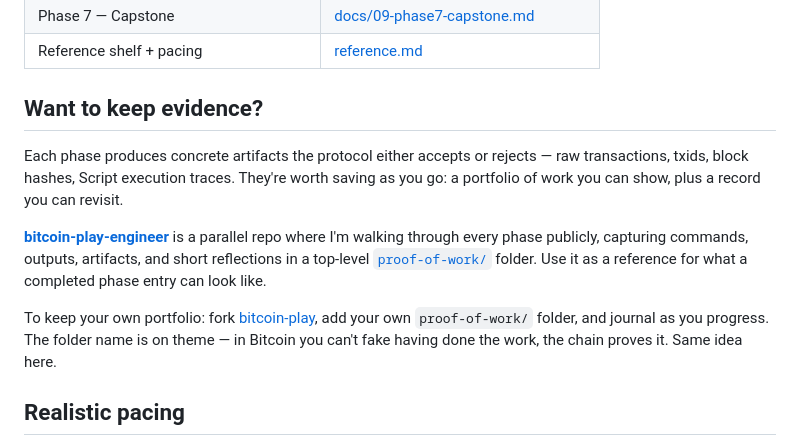
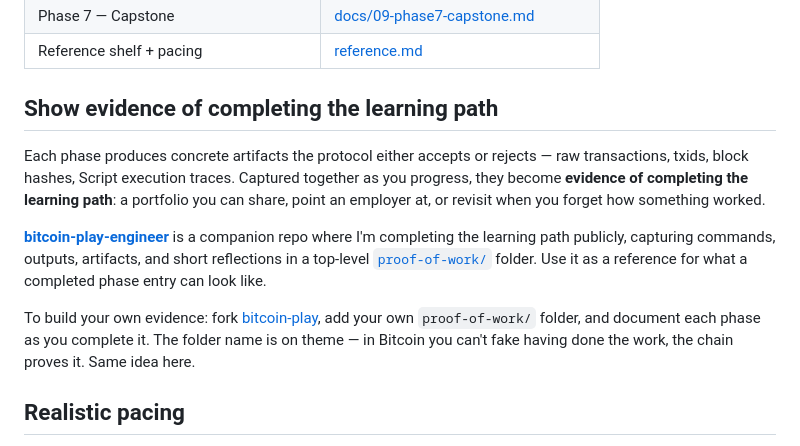
Before and after one commit to mrpiay/bitcoin-play, a Markdown page: README.md, the part around the change. Rendered like a GitHub page.

Commit message:
Reword evidence section around "completing the learning path"
Heading and body now name the goal directly: capturing the
artifacts of each phase as you progress is evidence of completing
the learning path, not just a journal.

Co-Authored-By: Claude Opus 4.7 (1M context) <noreply@anthropic.com>

```diff
--- a/README.md
+++ b/README.md
@@ -39,13 +39,13 @@ The phase docs walk you from your first hand-built transaction through smart con
 | Phase 7 — Capstone | [docs/09-phase7-capstone.md](docs/09-phase7-capstone.md) |
 | Reference shelf + pacing | [reference.md](reference.md) |
 
-## Want to keep evidence?
+## Show evidence of completing the learning path
 
-Each phase produces concrete artifacts the protocol either accepts or rejects — raw transactions, txids, block hashes, Script execution traces. They're worth saving as you go: a portfolio of work you can show, plus a record you can revisit.
+Each phase produces concrete artifacts the protocol either accepts or rejects — raw transactions, txids, block hashes, Script execution traces. Captured together as you progress, they become **evidence of completing the learning path**: a portfolio you can share, point an employer at, or revisit when you forget how something worked.
 
-[**bitcoin-play-engineer**](https://github.com/mrpiay/bitcoin-play-engineer) is a parallel repo where I'm walking through every phase publicly, capturing commands, outputs, artifacts, and short reflections in a top-level [`proof-of-work/`](https://github.com/mrpiay/bitcoin-play-engineer/tree/main/proof-of-work) folder. Use it as a reference for what a completed phase entry can look like.
+[**bitcoin-play-engineer**](https://github.com/mrpiay/bitcoin-play-engineer) is a companion repo where I'm completing the learning path publicly, capturing commands, outputs, artifacts, and short reflections in a top-level [`proof-of-work/`](https://github.com/mrpiay/bitcoin-play-engineer/tree/main/proof-of-work) folder. Use it as a reference for what a completed phase entry can look like.
 
-To keep your own portfolio: fork [bitcoin-play](https://github.com/mrpiay/bitcoin-play), add your own `proof-of-work/` folder, and journal as you progress. The folder name is on theme — in Bitcoin you can't fake having done the work, the chain proves it. Same idea here.
+To build your own evidence: fork [bitcoin-play](https://github.com/mrpiay/bitcoin-play), add your own `proof-of-work/` folder, and document each phase as you complete it. The folder name is on theme — in Bitcoin you can't fake having done the work, the chain proves it. Same idea here.
 
 ## Realistic pacing
 
```
